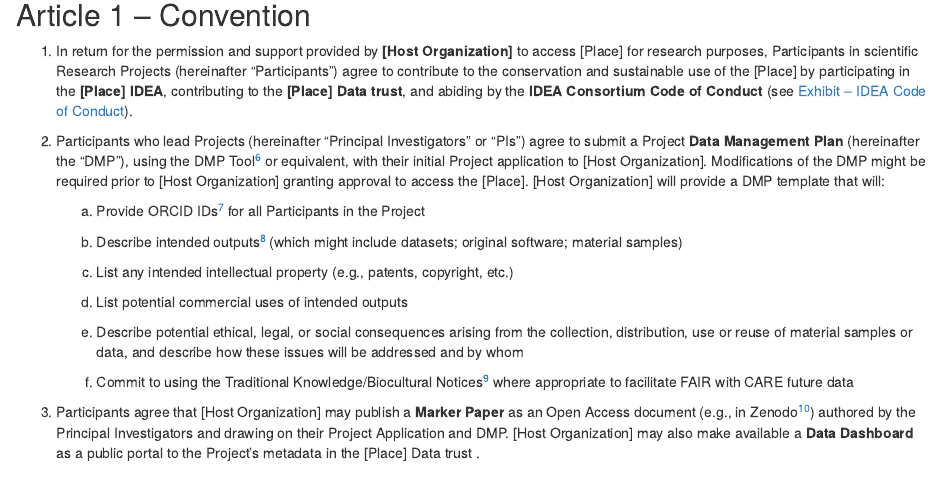
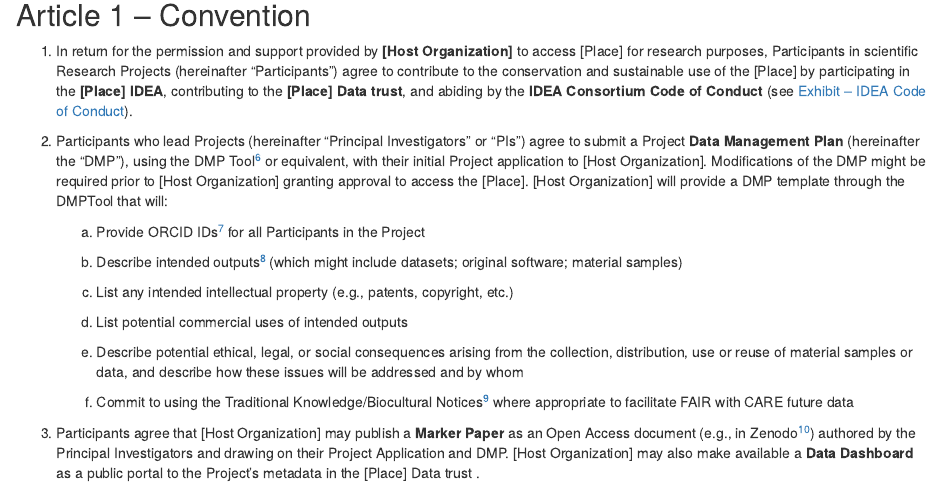
Before and after one commit to FAIRIslandProject/Generic-Place-based-Data-Policy, an R Markdown document (GenericPlacebasedDataPolicy.Rmd): the page in a window 1100 px wide, from 1580 px down. The pictures show the output file GenericPlacebasedDataPolicy.html that the author committed with the source, opened offline.

Commit message:
closes #14

```diff
--- a/GenericPlacebasedDataPolicy.Rmd
+++ b/GenericPlacebasedDataPolicy.Rmd
@@ -65,7 +65,7 @@ The current document (hereinafter "the Policy") represents guidelines that defin
 
 1.  In return for the permission and support provided by **[Host Organization]** to access [Place] for research purposes, Participants in scientific Research Projects (hereinafter "Participants") agree to contribute to the conservation and sustainable use of the [Place] by participating in the **[Place] IDEA**, contributing to the **[Place] Data trust**, and abiding by the **IDEA Consortium Code of Conduct** (see [Exhibit -- IDEA Code of Conduct](#exhibit-idea-code-of-conduct)).
 
-2.  Participants who lead Projects (hereinafter "Principal Investigators" or "PIs") agree to submit a Project **Data Management Plan** (hereinafter the "DMP"), using the DMP Tool[^6] or equivalent, with their initial Project application to [Host Organization]. Modifications of the DMP might be required prior to [Host Organization] granting approval to access the [Place]. [Host Organization] will provide a DMP template that will:
+2.  Participants who lead Projects (hereinafter "Principal Investigators" or "PIs") agree to submit a Project **Data Management Plan** (hereinafter the "DMP"), using the DMP Tool[^6] or equivalent, with their initial Project application to [Host Organization]. Modifications of the DMP might be required prior to [Host Organization] granting approval to access the [Place]. [Host Organization] will provide a DMP template through the DMPTool that will:
 
     a.  Provide ORCID IDs[^7] for all Participants in the Project
 
```
Also changed, not shown: GenericPlacebasedDataPolicy.html.
